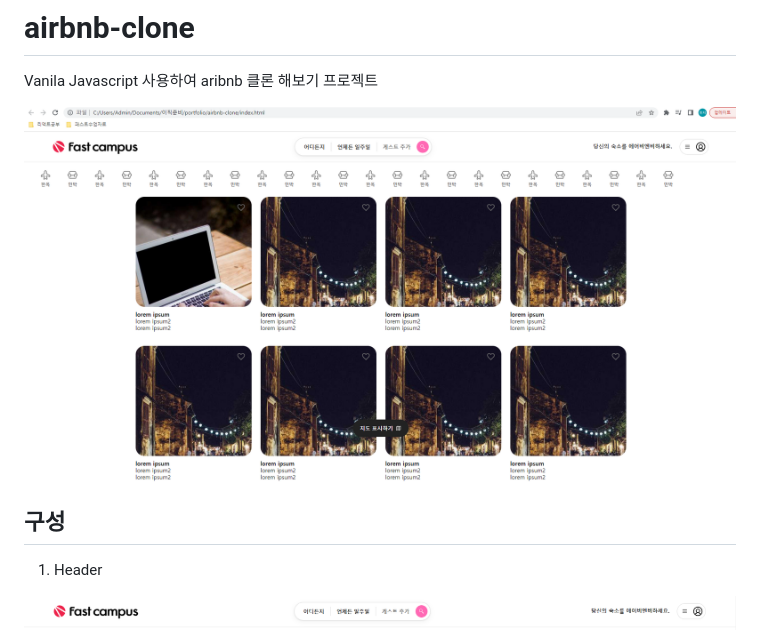
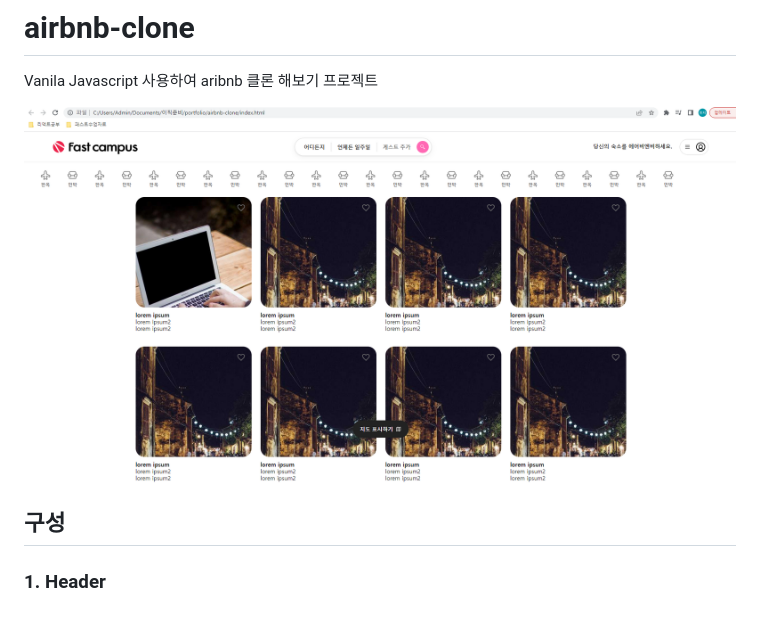
Before and after one commit to Minji-Baek/airbnb-clone, a Markdown page: README.md, the part around the change printed below. Rendered like a GitHub page; blank space fills up the shorter version.

```diff
--- a/README.md
+++ b/README.md
@@ -1,10 +1,9 @@
 # airbnb-clone
 Vanila Javascript 사용하여 aribnb 클론 해보기 프로젝트
 
-<img src="./readmeIMG/airbnb_clone_shot.png">
+<img src="./readmeIMG/airbnb_clone_shot.png" >
 
 ## 구성
 
-1. Header
- <img src="./readmeIMG/header.PNG">
+### 1. Header
 
```
Also changed, not shown: other parts of README.md (+37 -6 lines).
